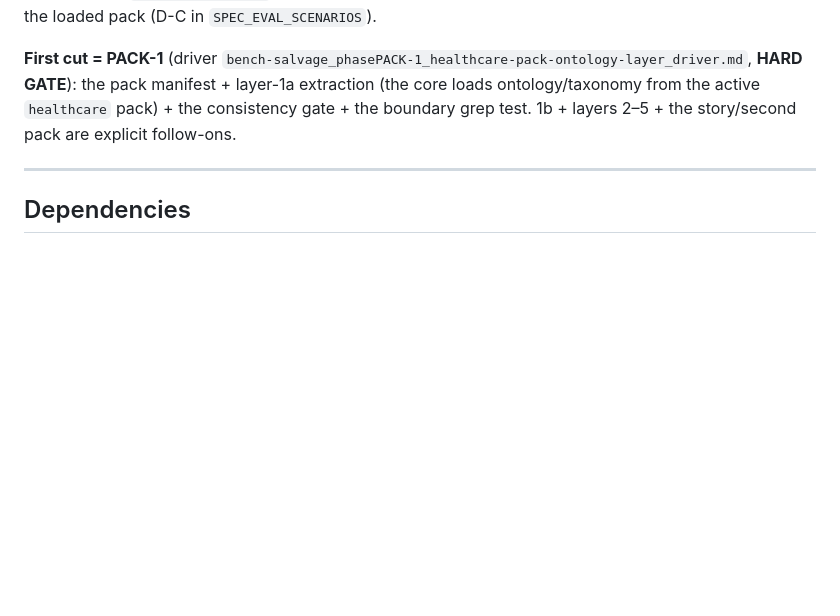
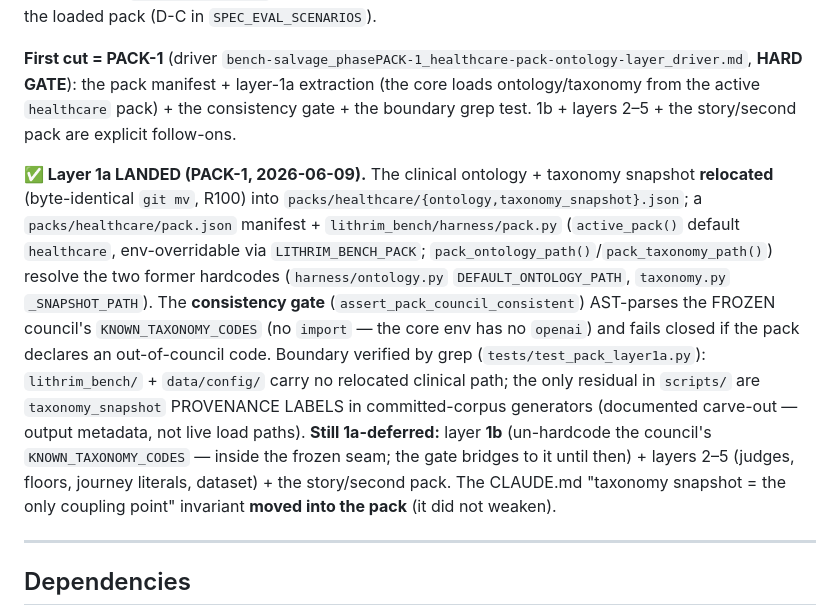
Before and after one commit to lithrim-dev/lithrim, a Markdown page: docs/specs/SPEC_PLUGIN_ARCHITECTURE.md, the part around the change. Drawn GitHub-style; blank space fills up the shorter version.

```diff
--- a/docs/specs/SPEC_PLUGIN_ARCHITECTURE.md
+++ b/docs/specs/SPEC_PLUGIN_ARCHITECTURE.md
@@ -150,6 +150,8 @@ Strangler-fig, layered, green at each step: (1) **ontology + taxonomy** → (2)
 
 **First cut = PACK-1** (driver `bench-salvage_phasePACK-1_healthcare-pack-ontology-layer_driver.md`, **HARD GATE**): the pack manifest + layer-1a extraction (the core loads ontology/taxonomy from the active `healthcare` pack) + the consistency gate + the boundary grep test. 1b + layers 2–5 + the story/second pack are explicit follow-ons.
 
+**✅ Layer 1a LANDED (PACK-1, 2026-06-09).** The clinical ontology + taxonomy snapshot **relocated** (byte-identical `git mv`, R100) into `packs/healthcare/{ontology,taxonomy_snapshot}.json`; a `packs/healthcare/pack.json` manifest + `lithrim_bench/harness/pack.py` (`active_pack()` default `healthcare`, env-overridable via `LITHRIM_BENCH_PACK`; `pack_ontology_path()`/`pack_taxonomy_path()`) resolve the two former hardcodes (`harness/ontology.py` `DEFAULT_ONTOLOGY_PATH`, `taxonomy.py` `_SNAPSHOT_PATH`). The **consistency gate** (`assert_pack_council_consistent`) AST-parses the FROZEN council's `KNOWN_TAXONOMY_CODES` (no `import` — the core env has no `openai`) and fails closed if the pack declares an out-of-council code. Boundary verified by grep (`tests/test_pack_layer1a.py`): `lithrim_bench/` + `data/config/` carry no relocated clinical path; the only residual in `scripts/` are `taxonomy_snapshot` PROVENANCE LABELS in committed-corpus generators (documented carve-out — output metadata, not live load paths). **Still 1a-deferred:** layer **1b** (un-hardcode the council's `KNOWN_TAXONOMY_CODES` — inside the frozen seam; the gate bridges to it until then) + layers 2–5 (judges, floors, journey literals, dataset) + the story/second pack. The CLAUDE.md "taxonomy snapshot = the only coupling point" invariant **moved into the pack** (it did not weaken).
+
 ---
 
 ## Dependencies
```
Also changed, not shown: CLAUDE.md (+2 -2 lines).
